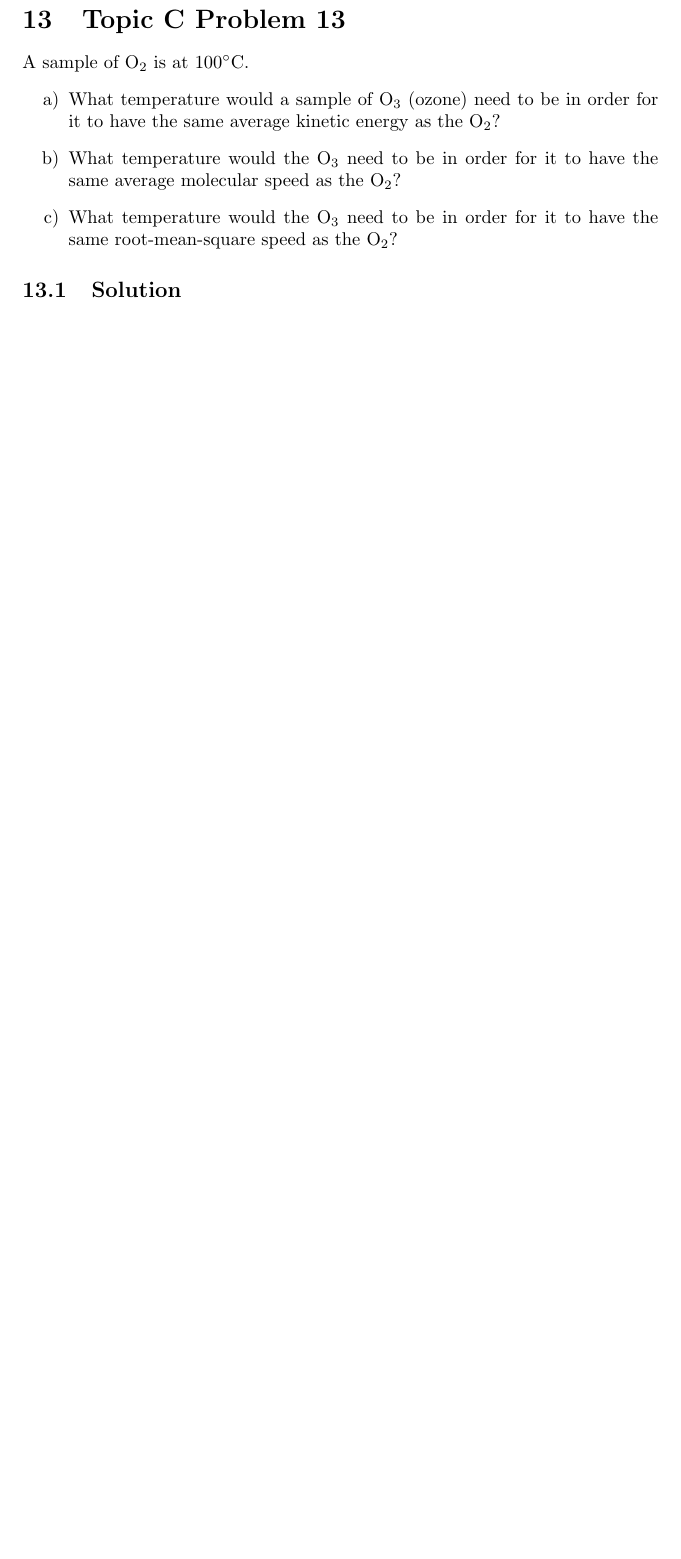
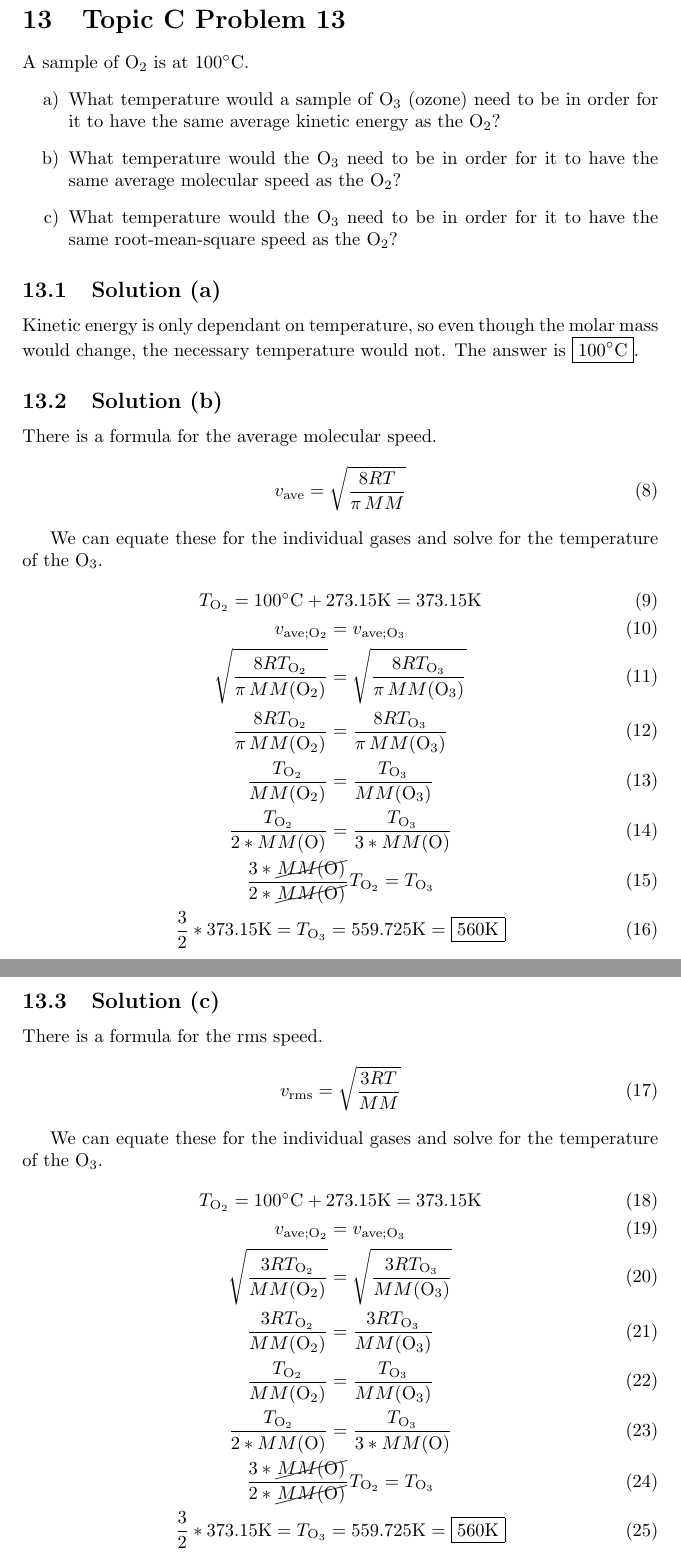
Before and after one commit to ddentona/CHEM-40, a LaTeX problem sheet (Week 21/Problem Set 5/Problem Set 5.tex): part of page 5 of 25 before the commit and two parts of pages 5 and 6 of 26 after it, the two joined at a grey line, cut so that both start at the same text, the shorter picture padded with empty space. Compiled offline with pdfLaTeX.

Commit message:
PS5 23-13

```diff
--- a/Week 21/Problem Set 5/Problem Set 5.tex
+++ b/Week 21/Problem Set 5/Problem Set 5.tex
@@ -16,6 +16,8 @@
     }
 \author{Donald Aingworth IV}
 \date{September 19, 2025}
+
+\newcommand{\E}[1]{\times 10^{#1}}
 
 \begin{document}
     \DeclareSIUnit{\atm}{atm}
@@ -70,7 +105,49 @@
             \item What temperature would the \ce{O3} need to be in order for it to have the same root-mean-square speed as the \ce{O2}?
         \end{enumerate}
 
-        \subsection{Solution}
+        \subsection{Solution (a)}
+            Kinetic energy is only dependant on temperature, so even though the molar mass would change, the necessary temperature would not.
+            The answer is \boxed{100\unit{\celsius}}.
+
+        \subsection{Solution (b)}
+            There is a formula for the average molecular speed.
+            \begin{gather}
+                v_{\rm ave} =   \sqrt{\frac{8RT}{\pi\,MM}}
+            \end{gather}
+
+            We can equate these for the individual gases and solve for the temperature of the \ce{O3}.
+            \begin{gather}
+                T_{\ce{O2}} = 100\unit{\celsius} + 273.15\unit{\kelvin} = 373.15\unit{\kelvin}\\
+                v_{\rm ave; \ce{O2}} =   v_{\rm ave; \ce{O3}}\\
+                \sqrt{\frac{8RT_{\ce{O2}}}{\pi\,MM(\ce{O2})}}    =   \sqrt{\frac{8RT_{\ce{O3}}}{\pi\,MM(\ce{O3})}}\\
+                \frac{8RT_{\ce{O2}}}{\pi\,MM(\ce{O2})}    =   \frac{8RT_{\ce{O3}}}{\pi\,MM(\ce{O3})}\\
+                \frac{T_{\ce{O2}}}{MM(\ce{O2})}    =   \frac{T_{\ce{O3}}}{MM(\ce{O3})}\\
+                \frac{T_{\ce{O2}}}{2 * MM(\ce{O})}    =   \frac{T_{\ce{O3}}}{3 * MM(\ce{O})}\\
+                \frac{3 * \cancel{MM(\ce{O})}}{2 * \cancel{MM(\ce{O})}}T_{\ce{O2}}  =   T_{\ce{O3}}\\
+                \frac{3}{2} * 373.15\unit{\kelvin}  =   T_{\ce{O3}}
+                    =   559.725\unit{\kelvin}
+                    =   \boxed{560\unit{\kelvin}}
+            \end{gather}
+
+        \subsection{Solution (c)}
+            There is a formula for the rms speed.
+            \begin{gather}
+                v_{\rm rms} =   \sqrt{\frac{3RT}{MM}}
+            \end{gather}
+
+            We can equate these for the individual gases and solve for the temperature of the \ce{O3}.
+            \begin{gather}
+                T_{\ce{O2}} = 100\unit{\celsius} + 273.15\unit{\kelvin} = 373.15\unit{\kelvin}\\
+                v_{\rm ave; \ce{O2}} =   v_{\rm ave; \ce{O3}}\\
+                \sqrt{\frac{3RT_{\ce{O2}}}{MM(\ce{O2})}}    =   \sqrt{\frac{3RT_{\ce{O3}}}{MM(\ce{O3})}}\\
+                \frac{3RT_{\ce{O2}}}{MM(\ce{O2})}    =   \frac{3RT_{\ce{O3}}}{MM(\ce{O3})}\\
+                \frac{T_{\ce{O2}}}{MM(\ce{O2})}    =   \frac{T_{\ce{O3}}}{MM(\ce{O3})}\\
+                \frac{T_{\ce{O2}}}{2 * MM(\ce{O})}    =   \frac{T_{\ce{O3}}}{3 * MM(\ce{O})}\\
+                \frac{3 * \cancel{MM(\ce{O})}}{2 * \cancel{MM(\ce{O})}}T_{\ce{O2}}  =   T_{\ce{O3}}\\
+                \frac{3}{2} * 373.15\unit{\kelvin}  =   T_{\ce{O3}}
+                    =   559.725\unit{\kelvin}
+                    =   \boxed{560\unit{\kelvin}}
+            \end{gather}
 
     \pagebreak
     \section{Topic C Problem 14}
```
Also changed, not shown: Week 21/Problem Set 5/Problem Set 5.pdf, Week 21/Problem Set 5/Problem Set 5.tex (35 more changed lines), 6 other files.
